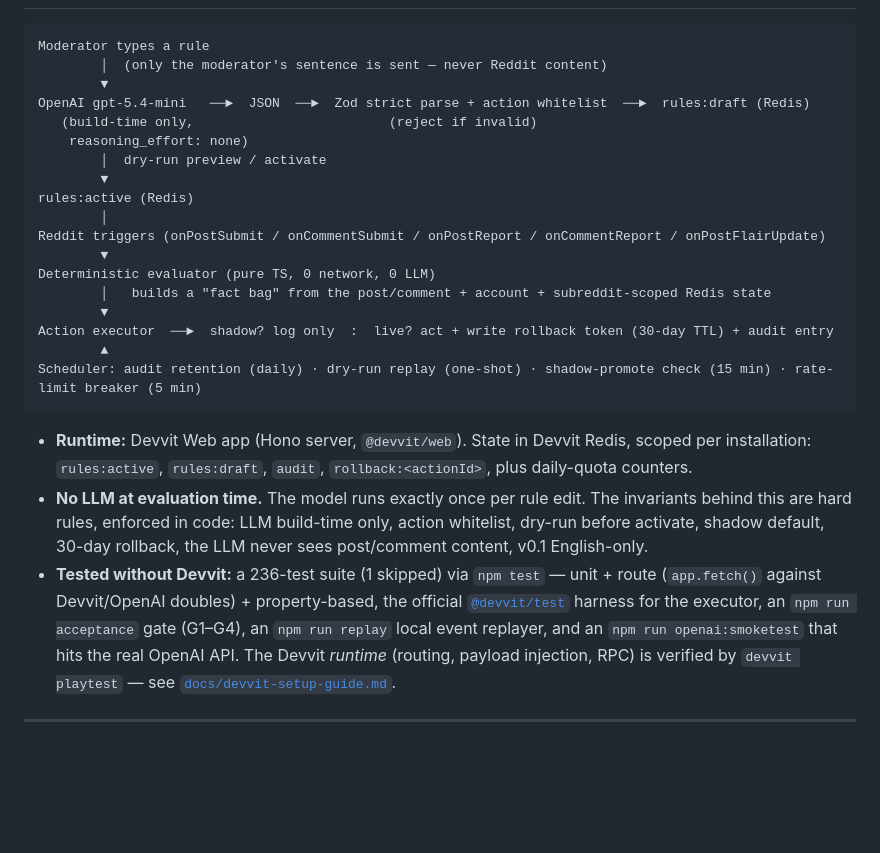
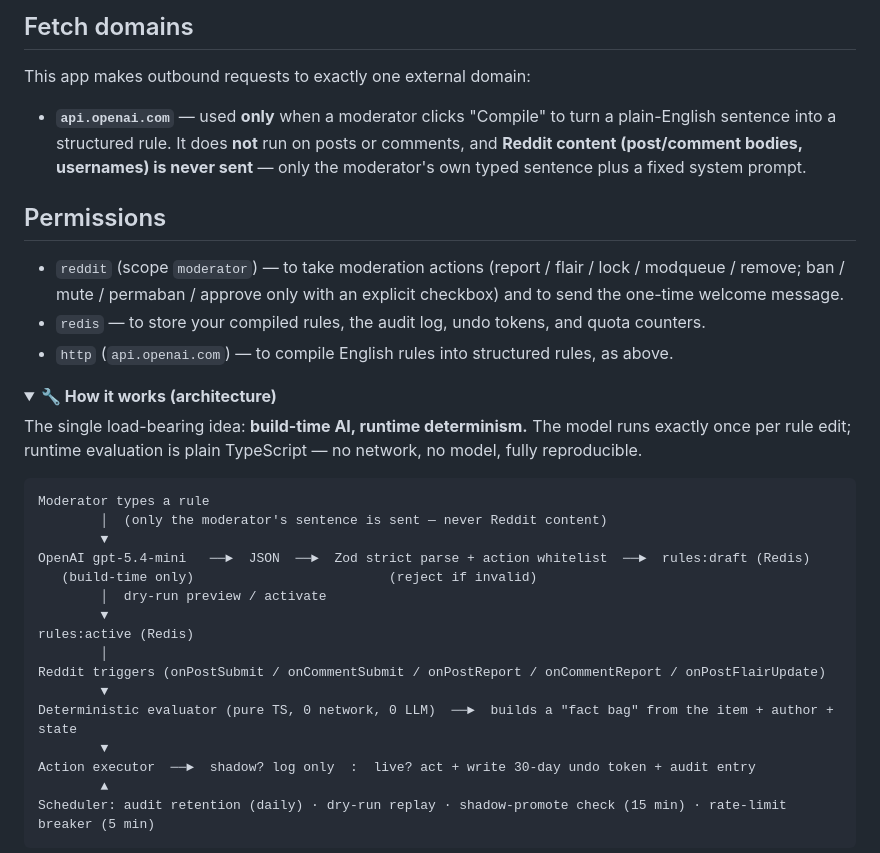
Before and after one commit to Two-Weeks-Team/vibe-mod, a Markdown page: README.md, the part around one of its changes. GitHub-like rendering; folded sections open; blank space fills up the shorter version.

````diff
--- a/README.md
+++ b/README.md
@@ -92,36 +79,40 @@ encrypted developer key under a uniform per-subreddit daily quota. No key to bri
+## Fetch domains
+
+This app makes outbound requests to exactly one external domain:
+
+- **`api.openai.com`** — used **only** when a moderator clicks "Compile" to turn a plain-English sentence
+  into a structured rule. It does **not** run on posts or comments, and **Reddit content (post/comment
+  bodies, usernames) is never sent** — only the moderator's own typed sentence plus a fixed system prompt.
+
+## Permissions
+
+- `reddit` (scope `moderator`) — to take moderation actions (report / flair / lock / modqueue / remove;
+  ban / mute / permaban / approve only with an explicit checkbox) and to send the one-time welcome message.
+- `redis` — to store your compiled rules, the audit log, undo tokens, and quota counters.
+- `http` (`api.openai.com`) — to compile English rules into structured rules, as above.
+
+<details>
+<summary><strong>🔧 How it works (architecture)</strong></summary>
+
+The single load-bearing idea: **build-time AI, runtime determinism.** The model runs exactly once per rule
+edit; runtime evaluation is plain TypeScript — no network, no model, fully reproducible.
 
 ```
 Moderator types a rule
         │  (only the moderator's sentence is sent — never Reddit content)
         ▼
 OpenAI gpt-5.4-mini   ──►  JSON  ──►  Zod strict parse + action whitelist  ──►  rules:draft (Redis)
-   (build-time only,                         (reject if invalid)
-    reasoning_effort: none)
+   (build-time only)                         (reject if invalid)
         │  dry-run preview / activate
         ▼
 rules:active (Redis)
         │
 Reddit triggers (onPostSubmit / onCommentSubmit / onPostReport / onCommentReport / onPostFlairUpdate)
         ▼
-Deterministic evaluator (pure TS, 0 network, 0 LLM)
-        │   builds a "fact bag" from the post/comment + account + subreddit-scoped Redis state
+Deterministic evaluator (pure TS, 0 network, 0 LLM)  ──►  builds a "fact bag" from the item + author + state
         ▼
-Action executor  ──►  shadow? log only  :  live? act + write rollback token (30-day TTL) + audit entry
+Action executor  ──►  shadow? log only  :  live? act + write 30-day undo token + audit entry
         ▲
-Scheduler: audit retention (daily) · dry-run replay (one-shot) · shadow-promote check (15 min) · rate-limit breaker (5 min)
+Scheduler: audit retention (daily) · dry-run replay · shadow-promote check (15 min) · rate-limit breaker (5 min)
 ```
 
-- **Runtime:** Devvit Web app (Hono server, `@devvit/web`). State in Devvit Redis, scoped per
-  installation: `rules:active`, `rules:draft`, `audit`, `rollback:<actionId>`, plus daily-quota counters.
-- **No LLM at evaluation time.** The model runs exactly once per rule edit. The invariants behind this are
-  hard rules, enforced in code: LLM build-time only, action whitelist, dry-run before activate, shadow
-  default, 30-day rollback, the LLM never sees post/comment content, v0.1 English-only.
-- **Tested without Devvit:** a 236-test suite (1 skipped) via `npm test` — unit + route (`app.fetch()`
-  against Devvit/OpenAI doubles) + property-based, the official
-  [`@devvit/test`](https://www.npmjs.com/package/@devvit/test) harness for the executor, an
-  `npm run acceptance` gate (G1–G4), an `npm run replay` local event replayer, and an
-  `npm run openai:smoketest` that hits the real OpenAI API. The Devvit *runtime* (routing, payload
-  injection, RPC) is verified by `devvit playtest` — see [`docs/devvit-setup-guide.md`](./docs/devvit-setup-guide.md).
-
----
-
````
Also changed, not shown: other parts of README.md (+77 -134 lines).
